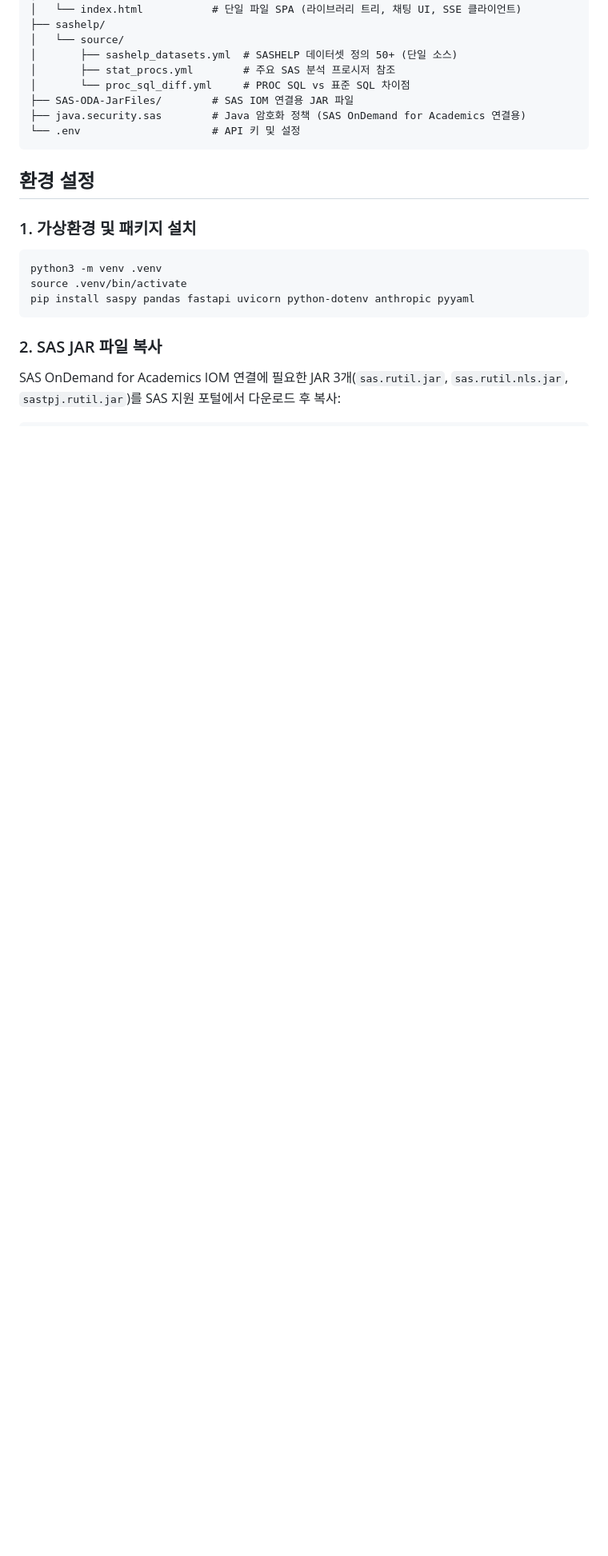
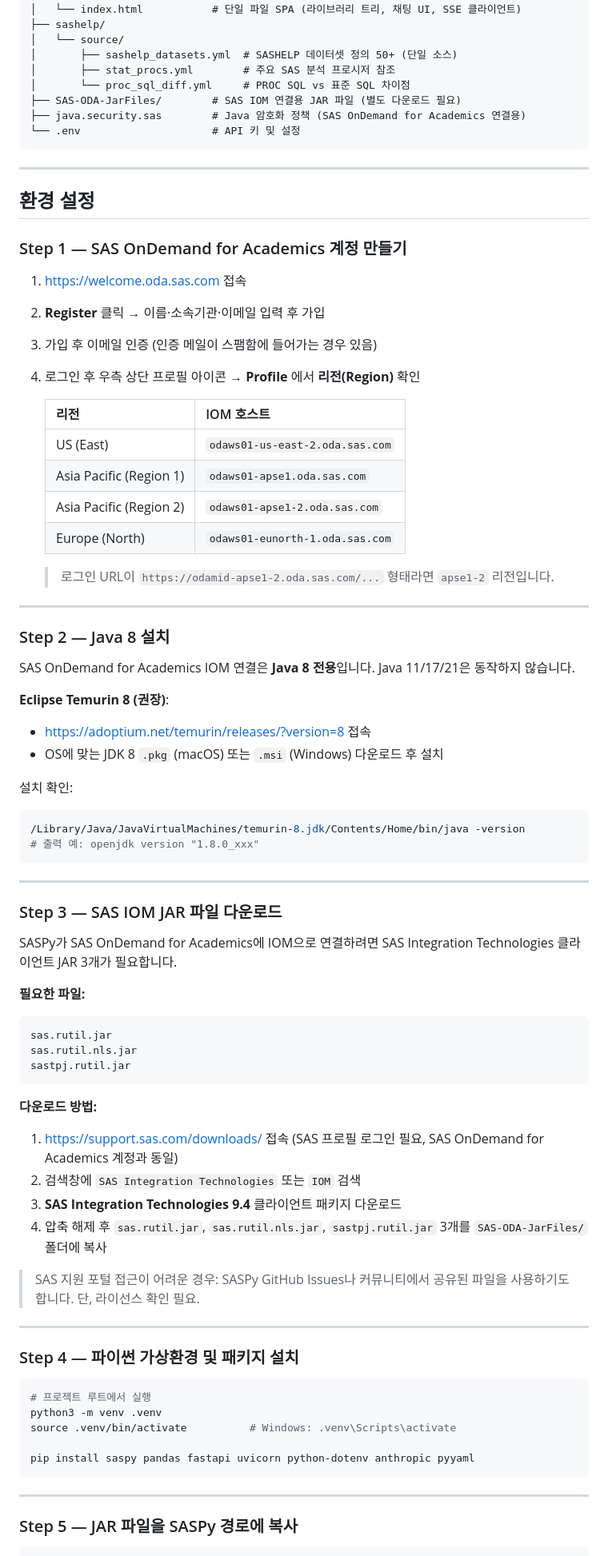
Before and after one commit to kor-noah-han/sas9.4-code-assistant, a Markdown page: README.md, the part around one of its changes. Shown at 80% size. GitHub-like rendering; blank space fills up the shorter version.

````diff
--- a/README.md
+++ b/README.md
@@ -40,23 +44,86 @@ code-assistant/
 │       ├── sashelp_datasets.yml  # SASHELP 데이터셋 정의 50+ (단일 소스)
 │       ├── stat_procs.yml        # 주요 SAS 분석 프로시저 참조
 │       └── proc_sql_diff.yml     # PROC SQL vs 표준 SQL 차이점
-├── SAS-ODA-JarFiles/        # SAS IOM 연결용 JAR 파일
+├── SAS-ODA-JarFiles/        # SAS IOM 연결용 JAR 파일 (별도 다운로드 필요)
 ├── java.security.sas        # Java 암호화 정책 (SAS OnDemand for Academics 연결용)
 └── .env                     # API 키 및 설정
 ```
 
+---
+
 ## 환경 설정
 
-### 1. 가상환경 및 패키지 설치
+### Step 1 — SAS OnDemand for Academics 계정 만들기
+
+1. [https://welcome.oda.sas.com](https://welcome.oda.sas.com) 접속
+2. **Register** 클릭 → 이름·소속기관·이메일 입력 후 가입
+3. 가입 후 이메일 인증 (인증 메일이 스팸함에 들어가는 경우 있음)
+4. 로그인 후 우측 상단 프로필 아이콘 → **Profile** 에서 **리전(Region)** 확인
+
+   | 리전 | IOM 호스트 |
+   | --- | --- |
+   | US (East) | `odaws01-us-east-2.oda.sas.com` |
+   | Asia Pacific (Region 1) | `odaws01-apse1.oda.sas.com` |
+   | Asia Pacific (Region 2) | `odaws01-apse1-2.oda.sas.com` |
+   | Europe (North) | `odaws01-eunorth-1.oda.sas.com` |
+
+   > 로그인 URL이 `https://odamid-apse1-2.oda.sas.com/...` 형태라면 `apse1-2` 리전입니다.
+
+---
+
+### Step 2 — Java 8 설치
+
+SAS OnDemand for Academics IOM 연결은 **Java 8 전용**입니다. Java 11/17/21은 동작하지 않습니다.
+
+**Eclipse Temurin 8 (권장)**:
+
+- [https://adoptium.net/temurin/releases/?version=8](https://adoptium.net/temurin/releases/?version=8) 접속
+- OS에 맞는 JDK 8 `.pkg` (macOS) 또는 `.msi` (Windows) 다운로드 후 설치
+
+설치 확인:
 
 ```bash
+/Library/Java/JavaVirtualMachines/temurin-8.jdk/Contents/Home/bin/java -version
+# 출력 예: openjdk version "1.8.0_xxx"
+```
+
+---
+
+### Step 3 — SAS IOM JAR 파일 다운로드
+
+SASPy가 SAS OnDemand for Academics에 IOM으로 연결하려면 SAS Integration Technologies 클라이언트 JAR 3개가 필요합니다.
+
+**필요한 파일:**
+
+```text
+sas.rutil.jar
+sas.rutil.nls.jar
+sastpj.rutil.jar
+```
+
+**다운로드 방법:**
+
+1. [https://support.sas.com/downloads/](https://support.sas.com/downloads/) 접속 (SAS 프로필 로그인 필요, SAS OnDemand for Academics 계정과 동일)
+2. 검색창에 `SAS Integration Technologies` 또는 `IOM` 검색
+3. **SAS Integration Technologies 9.4** 클라이언트 패키지 다운로드
+4. 압축 해제 후 `sas.rutil.jar`, `sas.rutil.nls.jar`, `sastpj.rutil.jar` 3개를 `SAS-ODA-JarFiles/` 폴더에 복사
+
+> SAS 지원 포털 접근이 어려운 경우: SASPy GitHub Issues나 커뮤니티에서 공유된 파일을 사용하기도 합니다. 단, 라이선스 확인 필요.
+
+---
+
+### Step 4 — 파이썬 가상환경 및 패키지 설치
+
+```bash
+# 프로젝트 루트에서 실행
 python3 -m venv .venv
-source .venv/bin/activate
+source .venv/bin/activate          # Windows: .venv\Scripts\activate
+
 pip install saspy pandas fastapi uvicorn python-dotenv anthropic pyyaml
 ```
 
-### 2. SAS JAR 파일 복사
+---
 
-SAS OnDemand for Academics IOM 연결에 필요한 JAR 3개(`sas.rutil.jar`, `sas.rutil.nls.jar`, `sastpj.rutil.jar`)를 SAS 지원 포털에서 다운로드 후 복사:
+### Step 5 — JAR 파일을 SASPy 경로에 복사
 
 ```bash
````
Also changed, not shown: other parts of README.md (+89 -16 lines).
